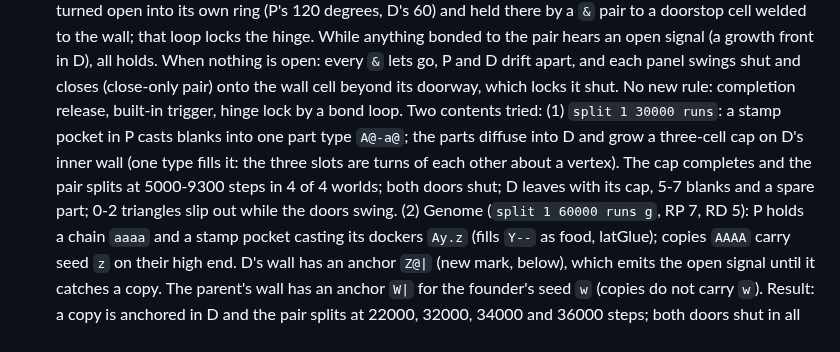
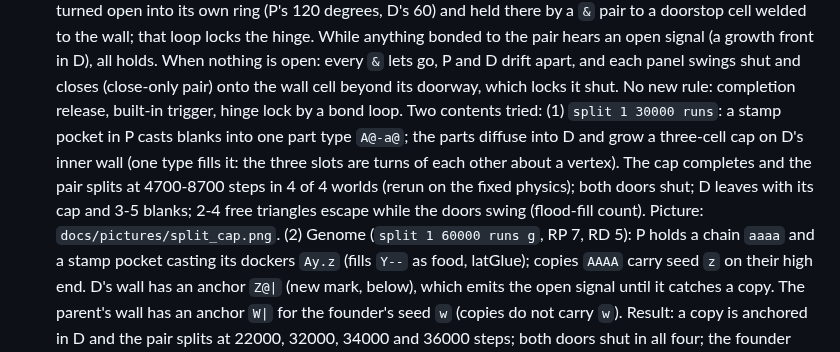
Before and after one commit to decentbob/plywood-replicator, a Markdown page: docs/INNOVATIONS.md, the part around the change. Rendered like a GitHub page.

```diff
--- a/docs/INNOVATIONS.md
+++ b/docs/INNOVATIONS.md
@@ -19,8 +19,9 @@ not statistics.
   hinge lock by a bond loop. Two contents tried:
   (1) `split 1 30000 runs`: a stamp pocket in P casts blanks into one part type `A@-a@`; the parts diffuse into D and
   grow a three-cell cap on D's inner wall (one type fills it: the three slots are turns of each other about a vertex).
-  The cap completes and the pair splits at 5000-9300 steps in 4 of 4 worlds; both doors shut; D leaves with its cap,
-  5-7 blanks and a spare part; 0-2 triangles slip out while the doors swing.
+  The cap completes and the pair splits at 4700-8700 steps in 4 of 4 worlds (rerun on the fixed physics); both doors
+  shut; D leaves with its cap and 3-5 blanks; 2-4 free triangles escape while the doors swing (flood-fill count).
+  Picture: `docs/pictures/split_cap.png`.
   (2) Genome (`split 1 60000 runs g`, RP 7, RD 5): P holds a chain `aaaa` and a stamp pocket casting its dockers
   `Ay.z` (fills `Y--` as food, latGlue); copies `AAAA` carry seed `z` on their high end. D's wall has an anchor
   `Z@|` (new mark, below), which emits the open signal until it catches a copy. The parent's wall has an anchor `W|`
```
Also changed, not shown: docs/pictures/split_cap.png (added), 2 other files.
